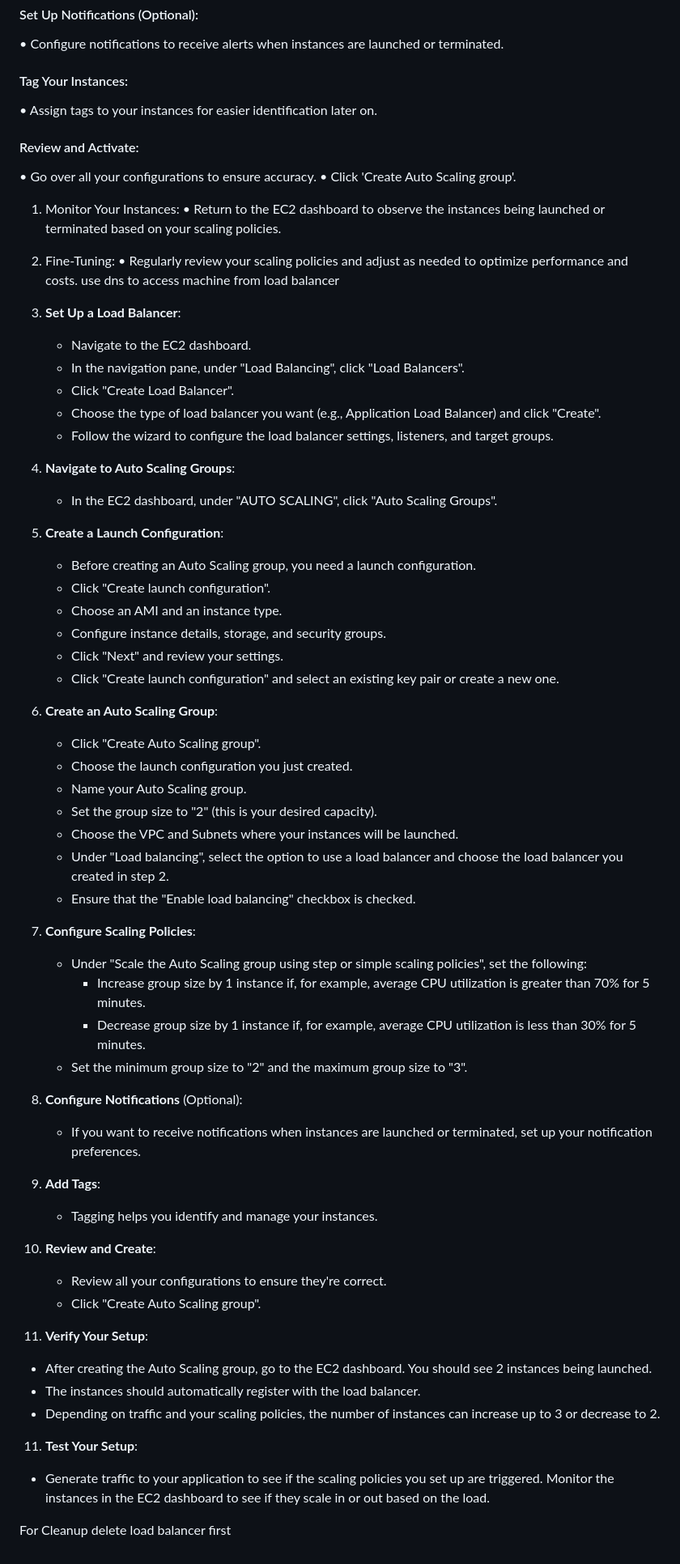
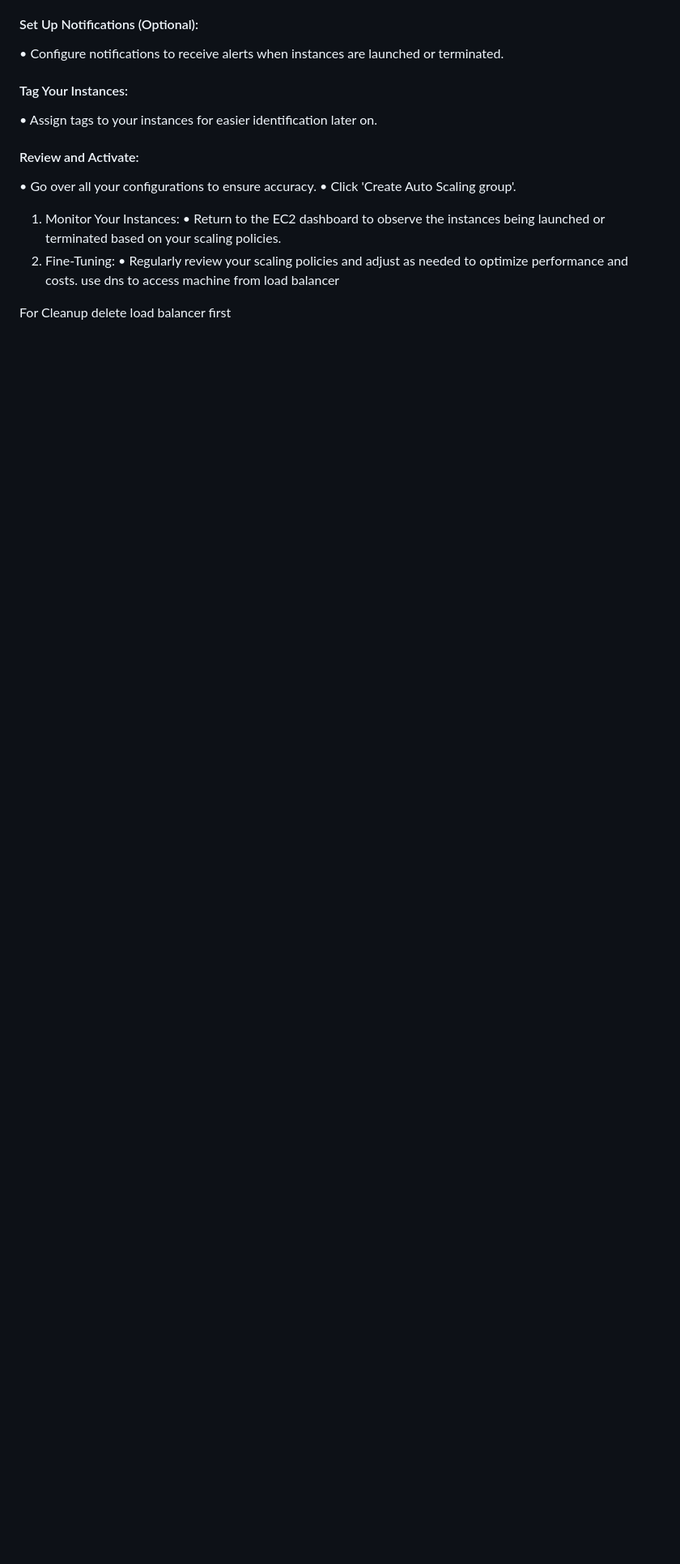
Before and after one commit to dchukwurah/AWS_and_Cloud_Computing, a Markdown page: autoscaling-aws/autoscaling_group.md, the part around the change printed below. Shown: that part at 81% size. GitHub-like rendering; blank space fills up the shorter version.

Commit message:
autoscaling group notes and screenshots

```diff
--- a/autoscaling-aws/autoscaling_group.md
+++ b/autoscaling-aws/autoscaling_group.md
@@ -36,57 +37,6 @@
 •	Regularly review your scaling policies and adjust as needed to optimize performance and costs.
 use dns to access machine from load balancer
 
-2. **Set Up a Load Balancer**:
-   - Navigate to the EC2 dashboard.
-   - In the navigation pane, under "Load Balancing", click "Load Balancers".
-   - Click "Create Load Balancer".
-   - Choose the type of load balancer you want (e.g., Application Load Balancer) and click "Create".
-   - Follow the wizard to configure the load balancer settings, listeners, and target groups.
-
-3. **Navigate to Auto Scaling Groups**:
-   - In the EC2 dashboard, under "AUTO SCALING", click "Auto Scaling Groups".
-
-4. **Create a Launch Configuration**:
-   - Before creating an Auto Scaling group, you need a launch configuration.
-   - Click "Create launch configuration".
-   - Choose an AMI and an instance type.
-   - Configure instance details, storage, and security groups.
-   - Click "Next" and review your settings.
-   - Click "Create launch configuration" and select an existing key pair or create a new one.
-
-5. **Create an Auto Scaling Group**:
-   - Click "Create Auto Scaling group".
-   - Choose the launch configuration you just created.
-   - Name your Auto Scaling group.
-   - Set the group size to "2" (this is your desired capacity).
-   - Choose the VPC and Subnets where your instances will be launched.
-   - Under "Load balancing", select the option to use a load balancer and choose the load balancer you created in step 2.
-   - Ensure that the "Enable load balancing" checkbox is checked.
-
-6. **Configure Scaling Policies**:
-   - Under "Scale the Auto Scaling group using step or simple scaling policies", set the following:
-     - Increase group size by 1 instance if, for example, average CPU utilization is greater than 70% for 5 minutes.
-     - Decrease group size by 1 instance if, for example, average CPU utilization is less than 30% for 5 minutes.
-   - Set the minimum group size to "2" and the maximum group size to "3".
-
-7. **Configure Notifications** (Optional):
-   - If you want to receive notifications when instances are launched or terminated, set up your notification preferences.
-
-8. **Add Tags**:
-   - Tagging helps you identify and manage your instances.
-
-9. **Review and Create**:
-   - Review all your configurations to ensure they're correct.
-   - Click "Create Auto Scaling group".
-
-10. **Verify Your Setup**:
-   - After creating the Auto Scaling group, go to the EC2 dashboard. You should see 2 instances being launched.
-   - The instances should automatically register with the load balancer.
-   - Depending on traffic and your scaling policies, the number of instances can increase up to 3 or decrease to 2.
-
-11. **Test Your Setup**:
-   - Generate traffic to your application to see if the scaling policies you set up are triggered. Monitor the instances in the EC2 dashboard to see if they scale in or out based on the load.
-
 
 For Cleanup
 delete load balancer first
```
Also changed, not shown: other parts of autoscaling-aws/autoscaling_group.md (+14 -13 lines), autoscaling-aws/img.png (added).
